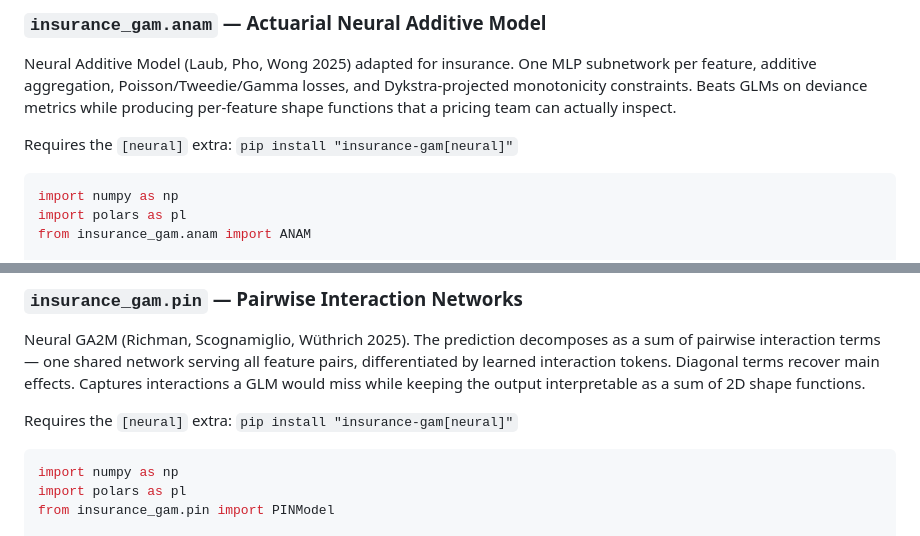
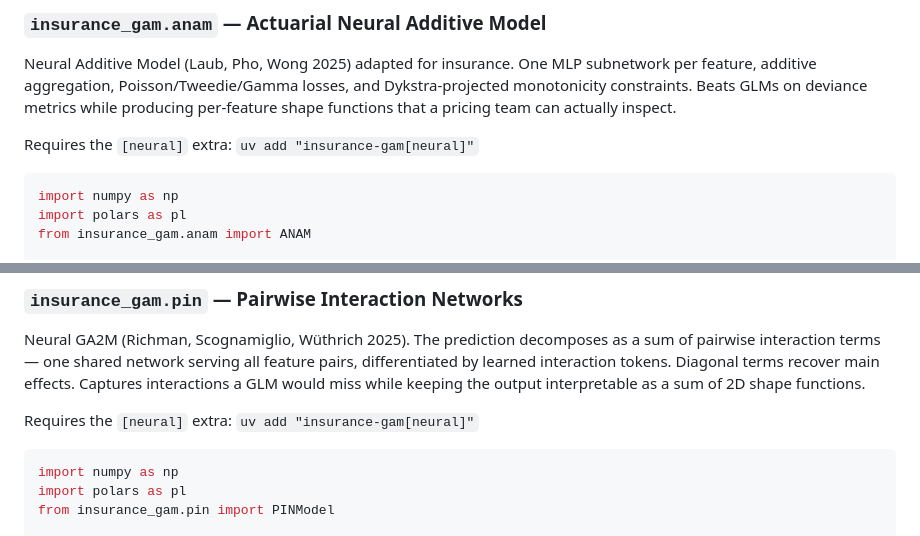
Before and after one commit to burning-cost/insurance-gam, a Markdown page: README.md, 2 parts joined by grey strips. Drawn GitHub-style.

````diff
--- a/README.md
+++ b/README.md
@@ -107,7 +107,7 @@ print(rt.summary())
 
 Neural Additive Model (Laub, Pho, Wong 2025) adapted for insurance. One MLP subnetwork per feature, additive aggregation, Poisson/Tweedie/Gamma losses, and Dykstra-projected monotonicity constraints. Beats GLMs on deviance metrics while producing per-feature shape functions that a pricing team can actually inspect.
 
-Requires the `[neural]` extra: `pip install "insurance-gam[neural]"`
+Requires the `[neural]` extra: `uv add "insurance-gam[neural]"`
 
 ```python
 import numpy as np
@@ -146,7 +146,7 @@ shapes["vehicle_age"].plot()
 
 Neural GA2M (Richman, Scognamiglio, Wüthrich 2025). The prediction decomposes as a sum of pairwise interaction terms — one shared network serving all feature pairs, differentiated by learned interaction tokens. Diagonal terms recover main effects. Captures interactions a GLM would miss while keeping the output interpretable as a sum of 2D shape functions.
 
-Requires the `[neural]` extra: `pip install "insurance-gam[neural]"`
+Requires the `[neural]` extra: `uv add "insurance-gam[neural]"`
 
 ```python
 import numpy as np
````
Also changed, not shown: other parts of README.md (+6 -6 lines).
